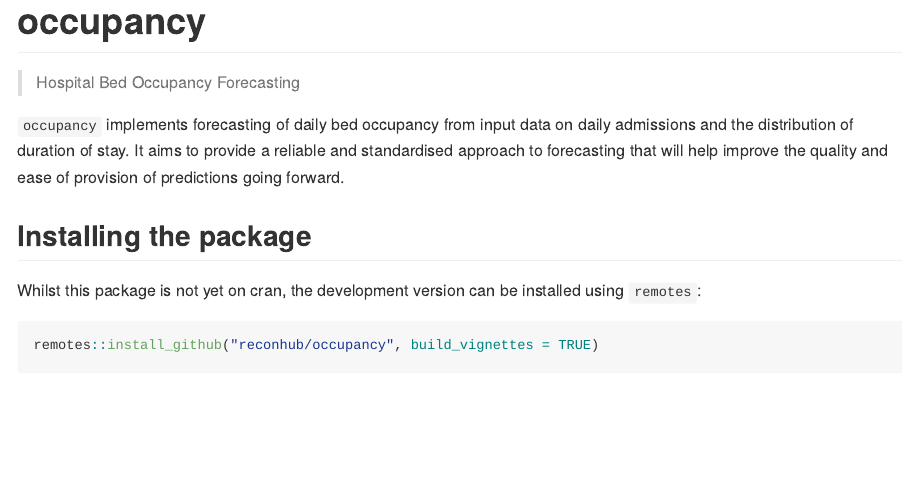
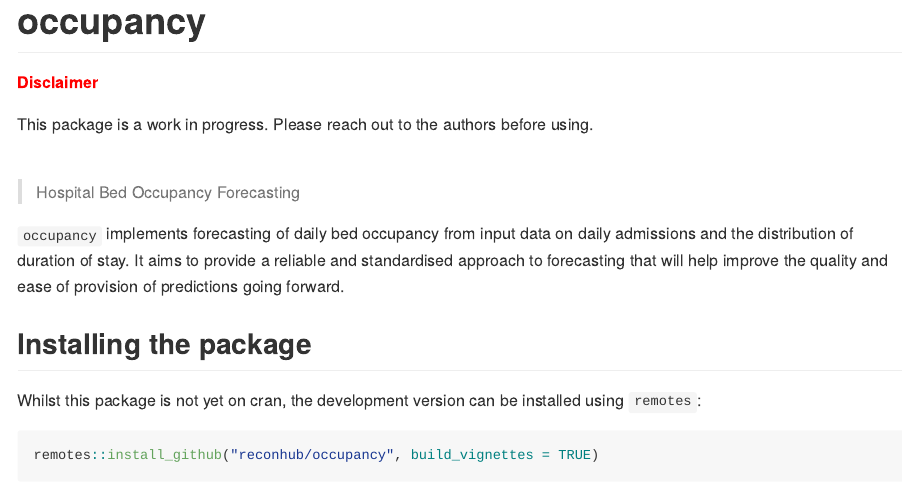
Before and after one commit to reconhub/occupancy, an R Markdown document (README.Rmd): the page in a window 1100 px wide, from its top. The pictures show the output file README.md that the author committed with the source, drawn offline in the style of GitHub; badge pictures from the web are left out.

Commit message:
add WIP note

```diff
--- a/README.Rmd
+++ b/README.Rmd
@@ -23,6 +23,13 @@ knitr::opts_chunk$set(
 [![Codecov test coverage](https://codecov.io/gh/reconhub/occupancy/branch/master/graph/badge.svg)](https://codecov.io/gh/reconhub/occupancy?branch=master)
 <!-- badges: end -->
 
+**<span style="color: red;">Disclaimer</span>**
+
+This package is a work in progress. Please reach out to the
+authors before using.
+
+<br>
+
 > Hospital Bed Occupancy Forecasting
 
 `occupancy` implements forecasting of daily bed occupancy from input data on daily
```
Also changed, not shown: README.md.
